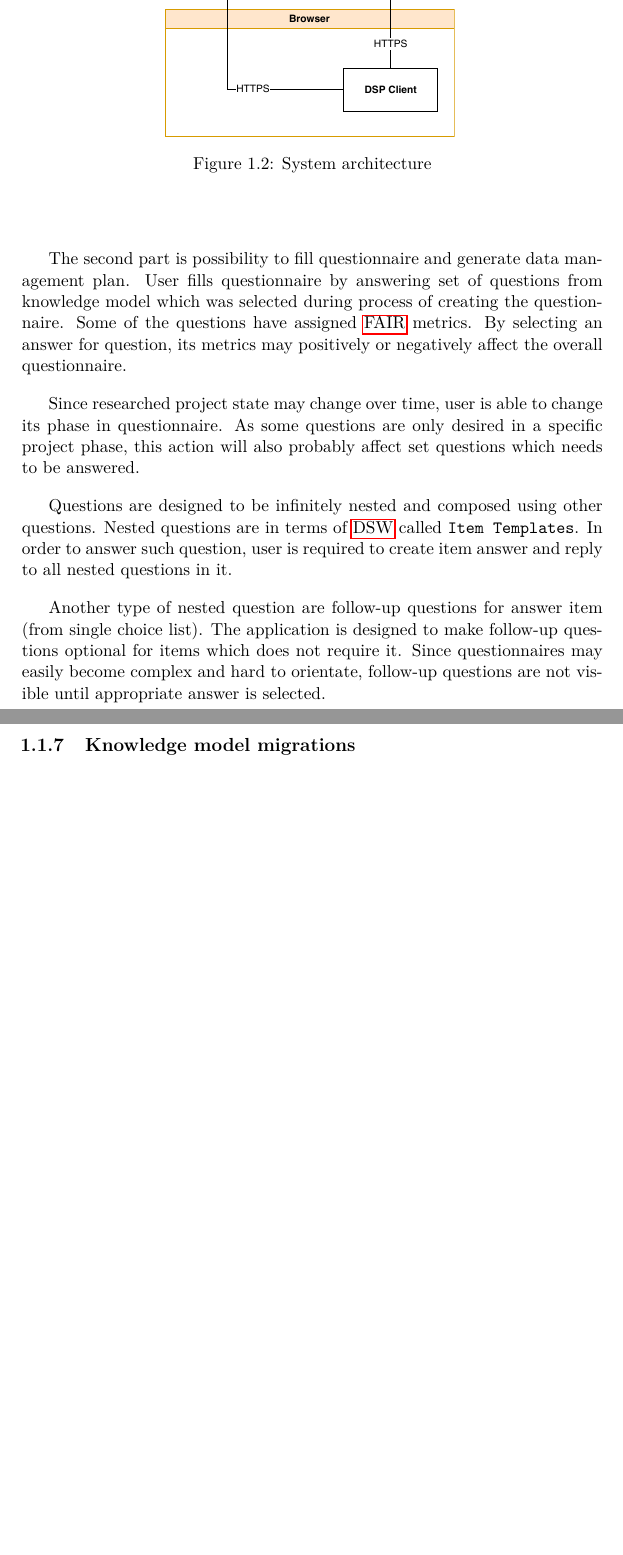
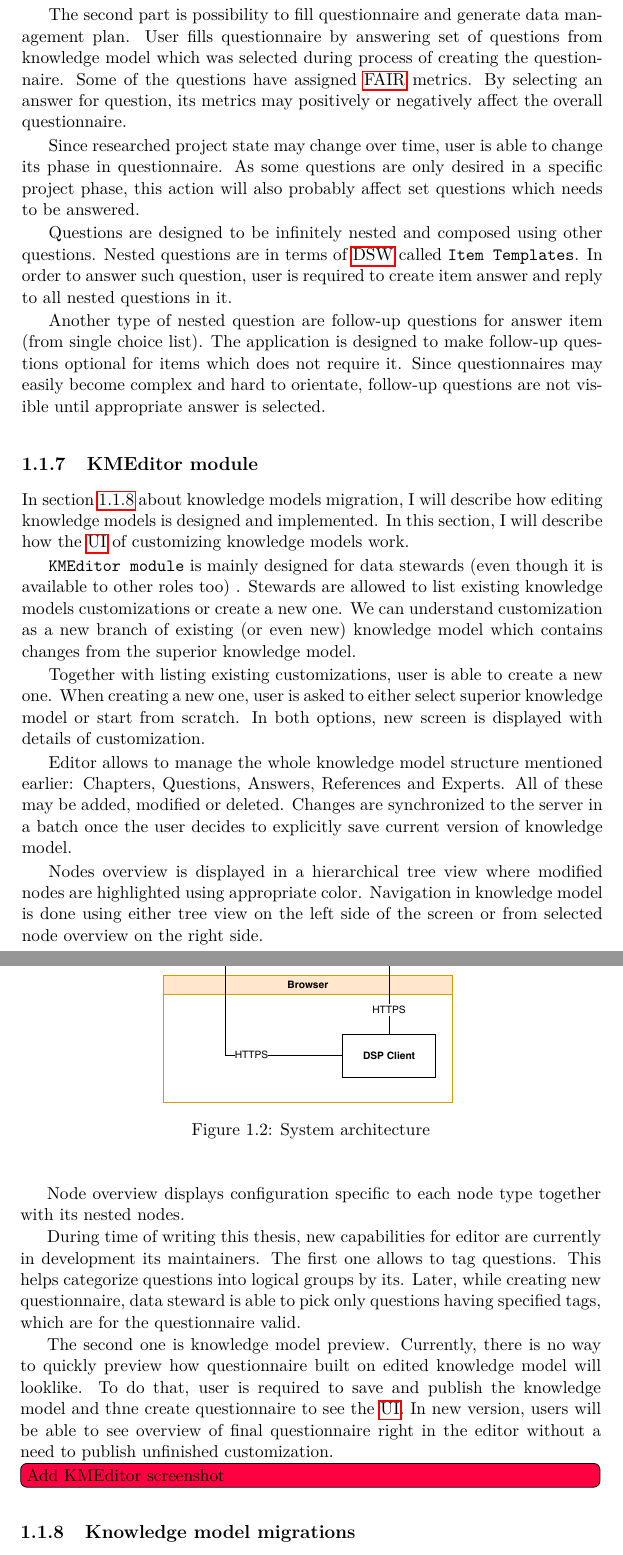
Before and after one commit to josefdolezal/fit-mi-dip, a LaTeX thesis (thesis.tex, which reads chapters/analysis/state-of-the-art.tex): two parts of pages 26 and 27 of 39, joined at a grey line, cut so that both start at the same text, the shorter picture padded with empty space. Compiled offline with pdfLaTeX.

Commit message:
Add km editor module section

```diff
--- a/chapters/analysis/state-of-the-art.tex
+++ b/chapters/analysis/state-of-the-art.tex
@@ -311,6 +311,40 @@ Another type of nested question are follow-up questions for answer item (from si
 The application is designed to make follow-up questions optional for items which does not require it.
 Since questionnaires may easily become complex and hard to orientate, follow-up questions are not visible until appropriate answer is selected.
 
+\subsection{KMEditor module}\label{sec:kmeditor-module}
+
+In section \ref{sec:km-migrations} about knowledge models migration, I will describe how editing knowledge models is designed and implemented.
+In this section, I will describe how the \gls{ui} of customizing knowledge models work.
+
+\texttt{KMEditor module} is mainly designed for data stewards (even though it is available to other roles too) .
+Stewards are allowed to list existing knowledge models customizations or create a new one.
+We can understand customization as a new branch of existing (or even new) knowledge model which contains changes from the superior knowledge model.
+
+Together with listing existing customizations, user is able to create a new one.
+When creating a new one, user is asked to either select superior knowledge model or start from scratch.
+In both options, new screen is displayed with details of customization.
+
+Editor allows to manage the whole knowledge model structure mentioned earlier: Chapters, Questions, Answers, References and Experts.
+All of these may be added, modified or deleted.
+Changes are synchronized to the server in a batch once the user decides to explicitly save current version of knowledge model.
+
+Nodes overview is displayed in a hierarchical tree view where modified nodes are highlighted using appropriate color.
+Navigation in knowledge model is done using either tree view on the left side of the screen or from selected node overview on the right side.
+
+Node overview displays configuration specific to each node type together with its nested nodes.
+
+During time of writing this thesis, new capabilities for editor are currently in development its maintainers.
+The first one allows to tag questions.
+This helps categorize questions into logical groups by its.
+Later, while creating new questionnaire, data steward is able to pick only questions having specified tags, which are for the questionnaire valid.
+
+The second one is knowledge model preview.
+Currently, there is no way to quickly preview how questionnaire built on edited knowledge model will looklike.
+To do that, user is required to save and publish the knowledge model and thne create questionnaire to see the \gls{ui}.
+In new version, users will be able to see overview of final questionnaire right in the editor without a need to publish unfinished customization.
+
+\todo{Add KMEditor screenshot}
+
 \image[0.5\textwidth]{fig:system-architecture}{System architecture}{analysis-system-architecture.pdf}
 
 \subsection{Knowledge model migrations}\label{sec:km-migrations}
```
Also changed, not shown: chapters/analysis/state-of-the-art.tex (2 more changed lines).
